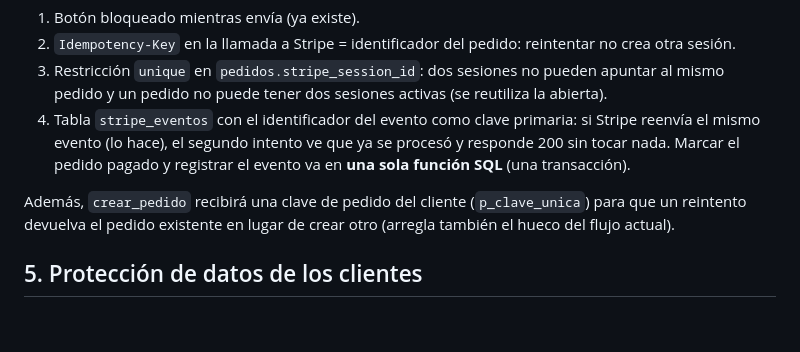
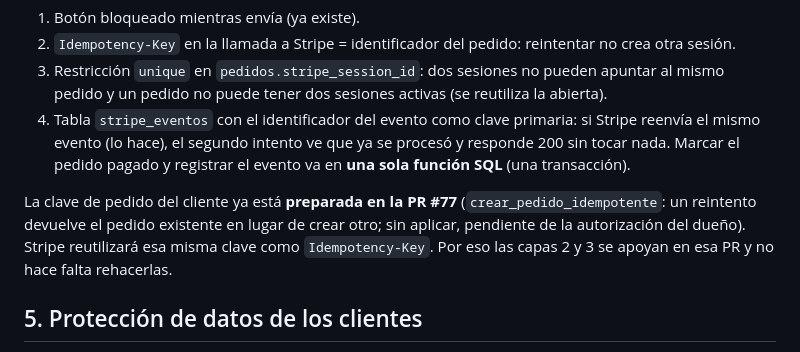
Before and after one commit to videojuegooscom/videojuegooscom-app, a Markdown page: docs/stripe-plan.md, the part around the change. Rendered like a GitHub page; blank space fills up the shorter version.

Commit message:
Plan de Stripe: la clave de pedido idempotente ya está preparada en la PR 77
Co-Authored-By: Claude Sonnet 5.5 <noreply@anthropic.com>

```diff
--- a/docs/stripe-plan.md
+++ b/docs/stripe-plan.md
@@ -81,8 +81,9 @@ Cuatro capas, de menor a mayor garantía:
    (lo hace), el segundo intento ve que ya se procesó y responde 200 sin tocar nada. Marcar el pedido pagado y
    registrar el evento va en **una sola función SQL** (una transacción).
 
-Además, `crear_pedido` recibirá una clave de pedido del cliente (`p_clave_unica`) para que un reintento devuelva el
-pedido existente en lugar de crear otro (arregla también el hueco del flujo actual).
+La clave de pedido del cliente ya está **preparada en la PR #77** (`crear_pedido_idempotente`: un reintento devuelve el
+pedido existente en lugar de crear otro; sin aplicar, pendiente de la autorización del dueño). Stripe reutilizará esa
+misma clave como `Idempotency-Key`. Por eso las capas 2 y 3 se apoyan en esa PR y no hace falta rehacerlas.
 
 ## 5. Protección de datos de los clientes
 
```
